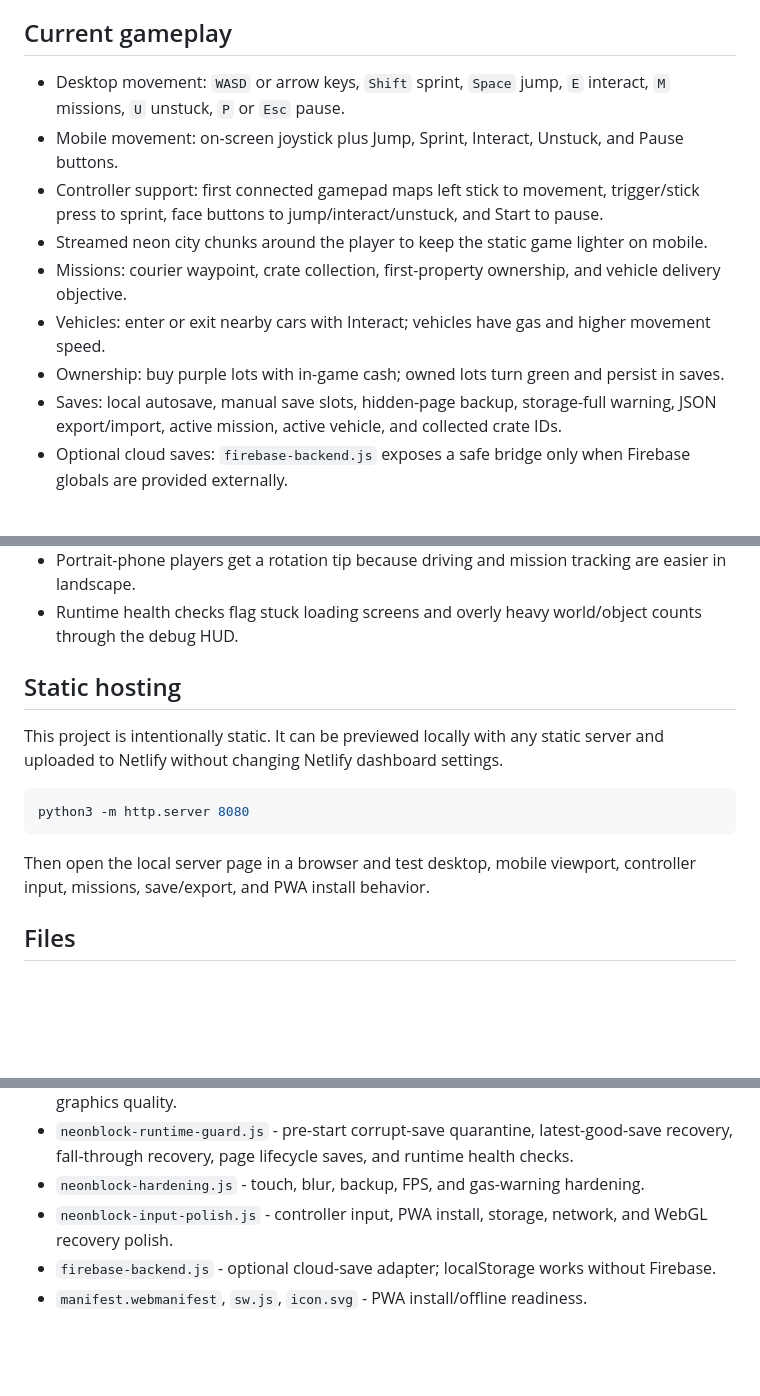
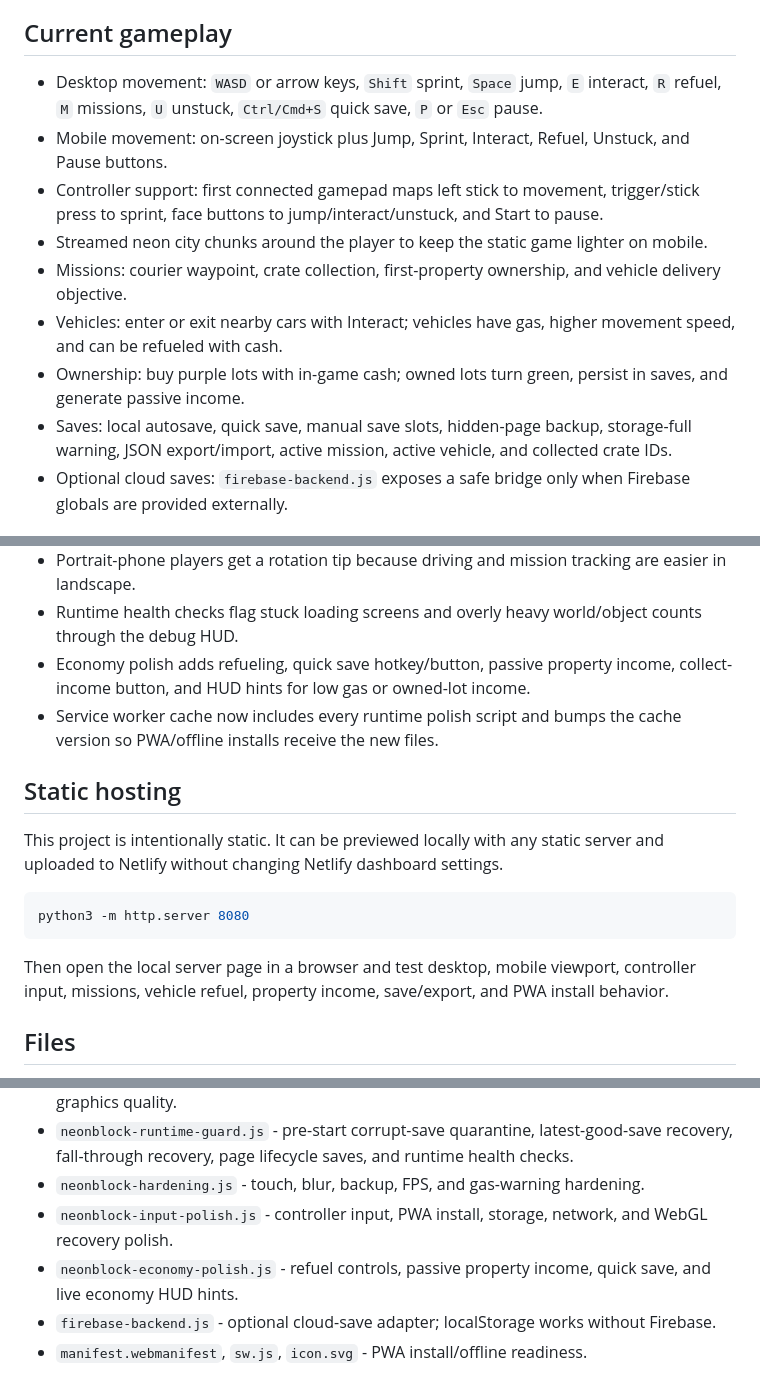
Before and after one commit to saadx200327/neonblock-city, a Markdown page: README.md, 3 parts joined by grey strips. GitHub-like rendering; blank space fills up the shorter version.

Commit message:
Document economy polish pass

````diff
--- a/README.md
+++ b/README.md
@@ -4,14 +4,14 @@ Roblox-inspired original open-world block-style browser game built with Three.js
 
 ## Current gameplay
 
-- Desktop movement: `WASD` or arrow keys, `Shift` sprint, `Space` jump, `E` interact, `M` missions, `U` unstuck, `P` or `Esc` pause.
-- Mobile movement: on-screen joystick plus Jump, Sprint, Interact, Unstuck, and Pause buttons.
+- Desktop movement: `WASD` or arrow keys, `Shift` sprint, `Space` jump, `E` interact, `R` refuel, `M` missions, `U` unstuck, `Ctrl/Cmd+S` quick save, `P` or `Esc` pause.
+- Mobile movement: on-screen joystick plus Jump, Sprint, Interact, Refuel, Unstuck, and Pause buttons.
 - Controller support: first connected gamepad maps left stick to movement, trigger/stick press to sprint, face buttons to jump/interact/unstuck, and Start to pause.
 - Streamed neon city chunks around the player to keep the static game lighter on mobile.
 - Missions: courier waypoint, crate collection, first-property ownership, and vehicle delivery objective.
-- Vehicles: enter or exit nearby cars with Interact; vehicles have gas and higher movement speed.
-- Ownership: buy purple lots with in-game cash; owned lots turn green and persist in saves.
-- Saves: local autosave, manual save slots, hidden-page backup, storage-full warning, JSON export/import, active mission, active vehicle, and collected crate IDs.
+- Vehicles: enter or exit nearby cars with Interact; vehicles have gas, higher movement speed, and can be refueled with cash.
+- Ownership: buy purple lots with in-game cash; owned lots turn green, persist in saves, and generate passive income.
+- Saves: local autosave, quick save, manual save slots, hidden-page backup, storage-full warning, JSON export/import, active mission, active vehicle, and collected crate IDs.
 - Optional cloud saves: `firebase-backend.js` exposes a safe bridge only when Firebase globals are provided externally.
 
 ## Reliability fixes in this pass
@@ -38,6 +38,8 @@ Roblox-inspired original open-world block-style browser game built with Three.js
 - Page lifecycle events now force a final save on `pagehide`/`freeze` for mobile browser tab switching.
 - Portrait-phone players get a rotation tip because driving and mission tracking are easier in landscape.
 - Runtime health checks flag stuck loading screens and overly heavy world/object counts through the debug HUD.
+- Economy polish adds refueling, quick save hotkey/button, passive property income, collect-income button, and HUD hints for low gas or owned-lot income.
+- Service worker cache now includes every runtime polish script and bumps the cache version so PWA/offline installs receive the new files.
 
 ## Static hosting
 
@@ -47,7 +49,7 @@ This project is intentionally static. It can be previewed locally with any stati
 python3 -m http.server 8080
 ```
 
-Then open the local server page in a browser and test desktop, mobile viewport, controller input, missions, save/export, and PWA install behavior.
+Then open the local server page in a browser and test desktop, mobile viewport, controller input, missions, vehicle refuel, property income, save/export, and PWA install behavior.
 
 ## Files
 
@@ -57,5 +59,6 @@ Then open the local server page in a browser and test desktop, mobile viewport,
 - `neonblock-runtime-guard.js` - pre-start corrupt-save quarantine, latest-good-save recovery, fall-through recovery, page lifecycle saves, and runtime health checks.
 - `neonblock-hardening.js` - touch, blur, backup, FPS, and gas-warning hardening.
 - `neonblock-input-polish.js` - controller input, PWA install, storage, network, and WebGL recovery polish.
+- `neonblock-economy-polish.js` - refuel controls, passive property income, quick save, and live economy HUD hints.
 - `firebase-backend.js` - optional cloud-save adapter; localStorage works without Firebase.
 - `manifest.webmanifest`, `sw.js`, `icon.svg` - PWA install/offline readiness.
````
